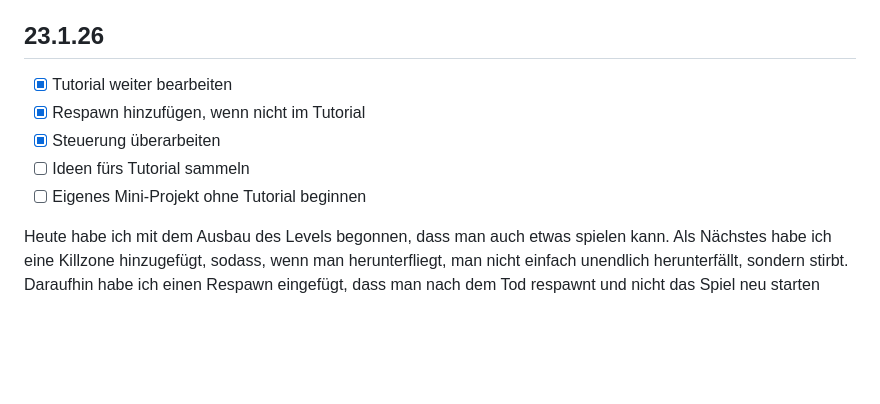
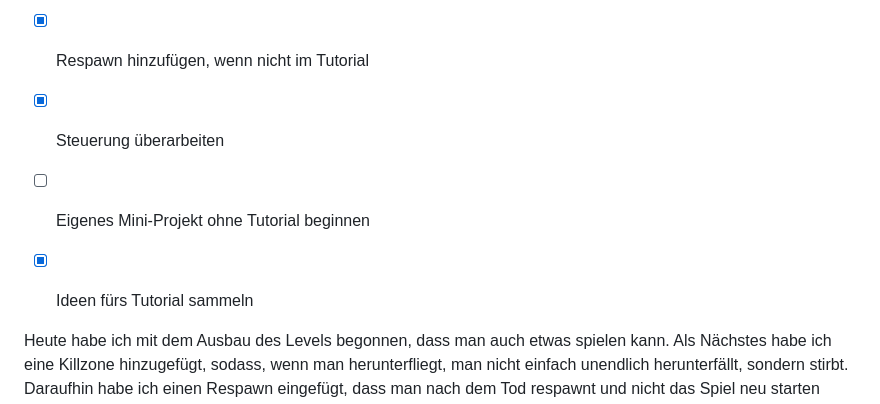
Before and after one commit to Yoshi1307/Lernperiode-8, a Markdown page: README.md, the part around the change. Drawn GitHub-style; blank space fills up the shorter version.

```diff
--- a/README.md
+++ b/README.md
@@ -21,7 +21,8 @@ Heute wollte ich zuerst damit beginnen, das Tutorial zur Erde nachzuprogrammiere
 - [X] Tutorial weiter bearbeiten
 - [X] Respawn hinzufügen, wenn nicht im Tutorial
 - [X] Steuerung überarbeiten
-- [ ] Ideen fürs Tutorial sammeln
 - [ ] Eigenes Mini-Projekt ohne Tutorial beginnen
+- [x] Ideen fürs Tutorial sammeln
+
 
 Heute habe ich mit dem Ausbau des Levels begonnen, dass man auch etwas spielen kann. Als Nächstes habe ich eine Killzone hinzugefügt, sodass, wenn man herunterfliegt, man nicht einfach unendlich herunterfällt, sondern stirbt. Daraufhin habe ich einen Respawn eingefügt, dass man nach dem Tod respawnt und nicht das Spiel neu starten muss. Danach habe ich probiert, eine zweite bewegende Plattform einzufügen, was sehr lange gedauert hat, da sich die Animationen die ganze Zeit überschnitten und ich nicht verstanden habe, wie ich es löse. Als ich das behoben hatte, fügte ich noch einen Hintergrund hinzu. Die Steuerung habe ich als Nächstes überarbeitet. Man kann jetzt mit WASD, der Leertaste und den Pfeiltasten steuern. Als Letztes habe ich einen Gegner hinzugefügt. Bei dem habe ich aber noch einen Fehler, dass man, egal wo er ist, stirbt, ohne ihn berührt zu haben, wie vorgesehen. Ich habe alles wie im Tutorial gemacht, kann meinen Fehler also nicht finden. Dass man trotzdem spielen kann, habe ich am Ende einfach seine Hitbox ausgeschaltet, dass er zwar da ist, aber man nicht an ihm sterben kann.
```
